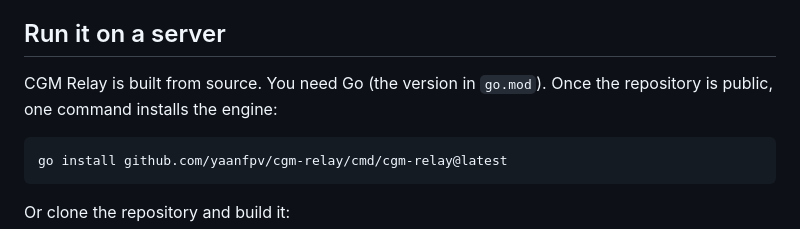
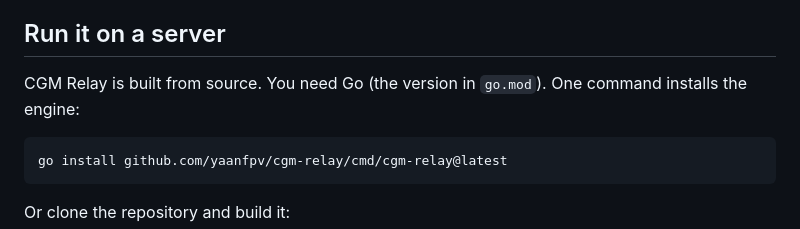
Before and after one commit to yaanfpv/cgm-relay, a Markdown page: docs/TECHNICAL.md, the part around the change. Drawn GitHub-style.

````diff
--- a/docs/TECHNICAL.md
+++ b/docs/TECHNICAL.md
@@ -24,7 +24,7 @@ By default the relay listens only on the machine it runs on, so something has to
 
 ## Run it on a server
 
-CGM Relay is built from source. You need Go (the version in `go.mod`). Once the repository is public, one command installs the engine:
+CGM Relay is built from source. You need Go (the version in `go.mod`). One command installs the engine:
 
 ```bash
 go install github.com/yaanfpv/cgm-relay/cmd/cgm-relay@latest
````
Also changed, not shown: README.md (+1 -1 lines).
